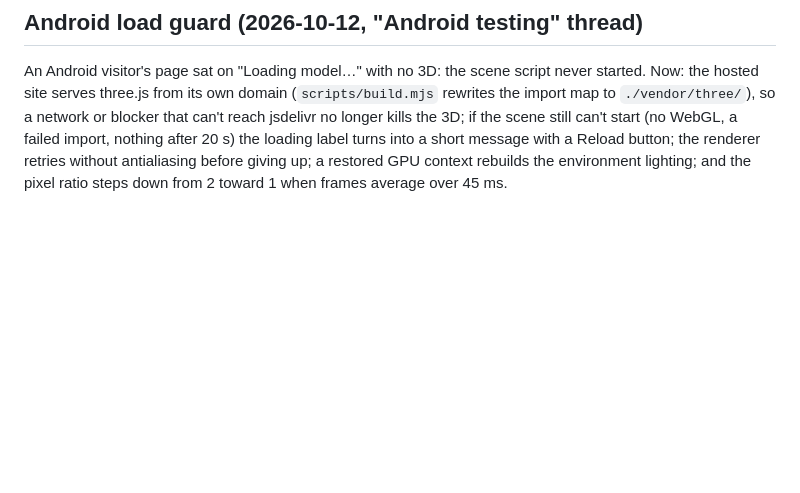
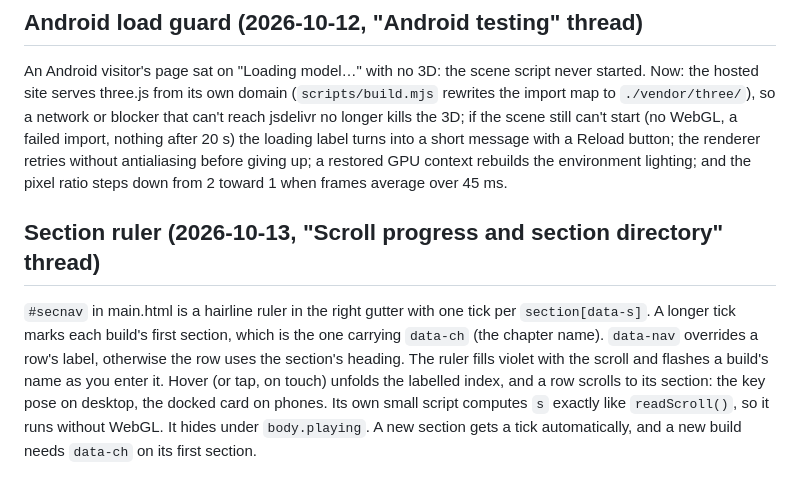
Before and after one commit to TOOPRICEYY/GabrielPrice.com, a Markdown page: README.md, the part around the change. Drawn GitHub-style; blank space fills up the shorter version.

Commit message:
README: section ruler notes
Co-Authored-By: Claude Opus 5.5 (1M context) <noreply@anthropic.com>
Claude-Session: https://claude.ai/code/session_01P44FaxeePpgsvRppmjnuVe

```diff
--- a/README.md
+++ b/README.md
@@ -105,3 +105,6 @@ Both drive sections are games once the reader takes over (nothing shows on autop
 
 ## Android load guard (2026-10-12, "Android testing" thread)
 An Android visitor's page sat on "Loading model…" with no 3D: the scene script never started. Now: the hosted site serves three.js from its own domain (`scripts/build.mjs` rewrites the import map to `./vendor/three/`), so a network or blocker that can't reach jsdelivr no longer kills the 3D; if the scene still can't start (no WebGL, a failed import, nothing after 20 s) the loading label turns into a short message with a Reload button; the renderer retries without antialiasing before giving up; a restored GPU context rebuilds the environment lighting; and the pixel ratio steps down from 2 toward 1 when frames average over 45 ms.
+
+## Section ruler (2026-10-13, "Scroll progress and section directory" thread)
+`#secnav` in main.html is a hairline ruler in the right gutter with one tick per `section[data-s]`. A longer tick marks each build's first section, which is the one carrying `data-ch` (the chapter name). `data-nav` overrides a row's label, otherwise the row uses the section's heading. The ruler fills violet with the scroll and flashes a build's name as you enter it. Hover (or tap, on touch) unfolds the labelled index, and a row scrolls to its section: the key pose on desktop, the docked card on phones. Its own small script computes `s` exactly like `readScroll()`, so it runs without WebGL. It hides under `body.playing`. A new section gets a tick automatically, and a new build needs `data-ch` on its first section.
```
